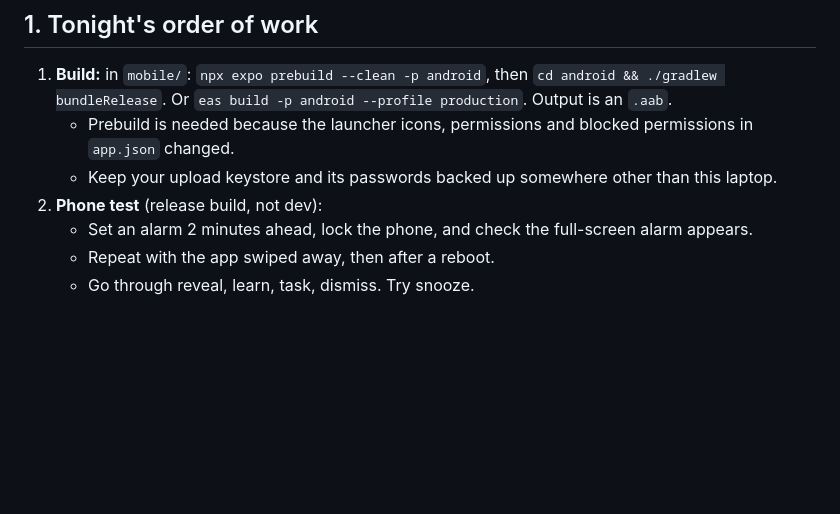
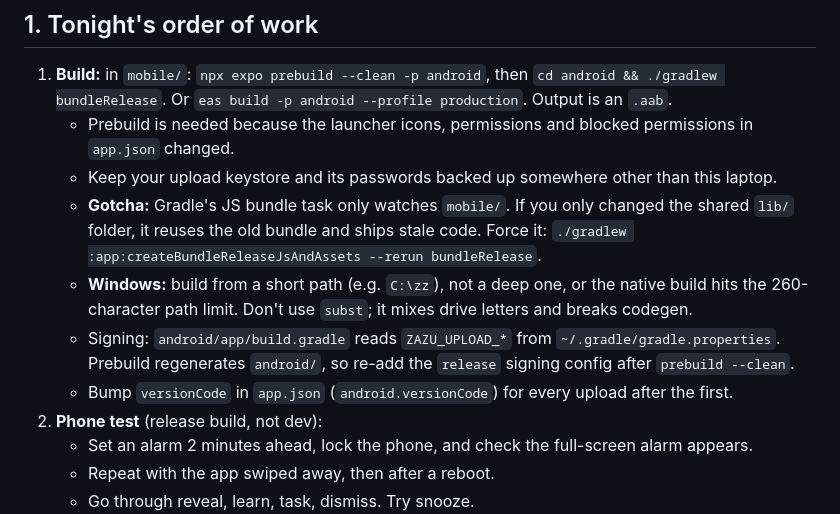
Before and after one commit to lewisjakewhite26/zazu, a Markdown page: PLAY_STORE.md, the part around the change. Rendered like a GitHub page; blank space fills up the shorter version.

Commit message:
Document Windows build gotchas in PLAY_STORE.md
Co-Authored-By: Claude Opus 5.5 <noreply@anthropic.com>

```diff
--- a/PLAY_STORE.md
+++ b/PLAY_STORE.md
@@ -11,6 +11,10 @@ Package name: `com.zazu.app` (no published app uses it as of 8 Nov 2026; Play wi
 1. **Build:** in `mobile/`: `npx expo prebuild --clean -p android`, then `cd android && ./gradlew bundleRelease`. Or `eas build -p android --profile production`. Output is an `.aab`.
    - Prebuild is needed because the launcher icons, permissions and blocked permissions in `app.json` changed.
    - Keep your upload keystore and its passwords backed up somewhere other than this laptop.
+   - **Gotcha:** Gradle's JS bundle task only watches `mobile/`. If you only changed the shared `lib/` folder, it reuses the old bundle and ships stale code. Force it: `./gradlew :app:createBundleReleaseJsAndAssets --rerun bundleRelease`.
+   - **Windows:** build from a short path (e.g. `C:\zz`), not a deep one, or the native build hits the 260-character path limit. Don't use `subst`; it mixes drive letters and breaks codegen.
+   - Signing: `android/app/build.gradle` reads `ZAZU_UPLOAD_*` from `~/.gradle/gradle.properties`. Prebuild regenerates `android/`, so re-add the `release` signing config after `prebuild --clean`.
+   - Bump `versionCode` in `app.json` (`android.versionCode`) for every upload after the first.
 2. **Phone test** (release build, not dev):
    - Set an alarm 2 minutes ahead, lock the phone, and check the full-screen alarm appears.
    - Repeat with the app swiped away, then after a reboot.
```
